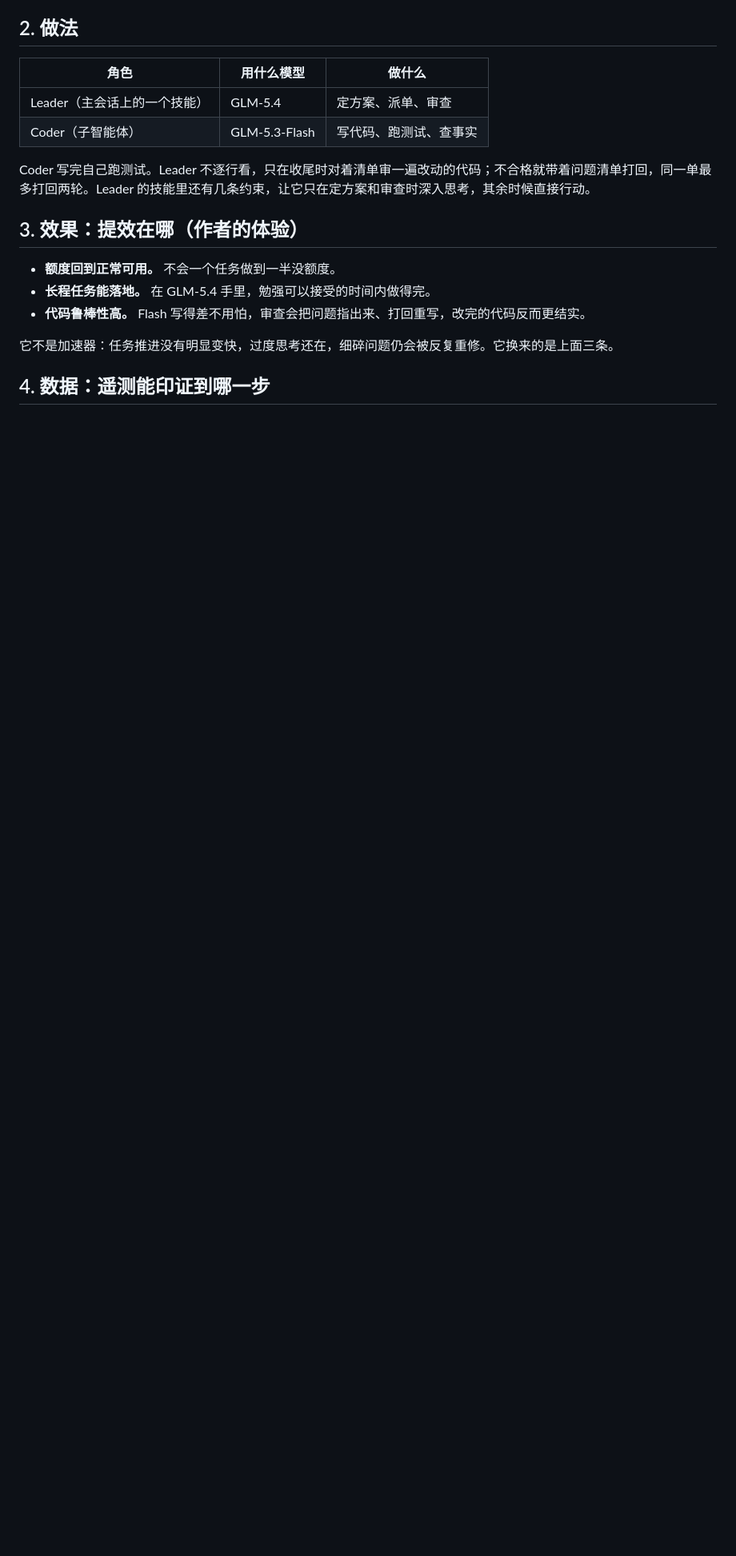
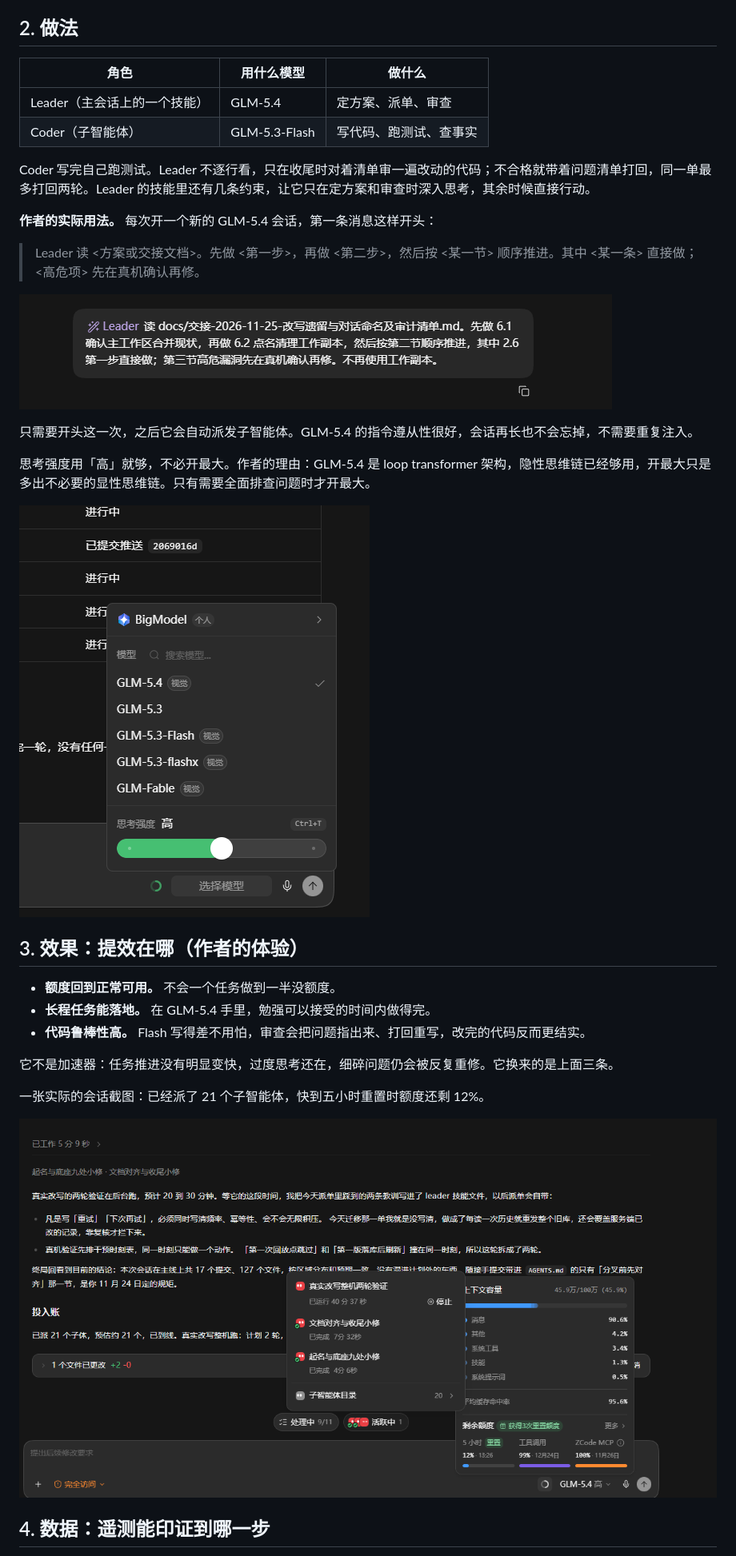
Before and after one commit to WildBearCub/glm-5.4-leader-coder, a Markdown page: README.md, the part around one of its changes. Shown at 80% size. Rendered like a GitHub page; pictures changed too: session-example.png (added), usage-opening.png (added), usage-thinking-level.png (added); blank space fills up the shorter version.

Commit message:
并入作者的实际用法与注意事项（新会话开头注入一次、思考强度用高）；补三张截图与效果示例

```diff
--- a/README.md
+++ b/README.md
@@ -19,6 +19,18 @@ Kxians（@xulijian1994）在 GLM-5.4 发布当天（2026-11-23）做过对比：
 
 Coder 写完自己跑测试。Leader 不逐行看，只在收尾时对着清单审一遍改动的代码；不合格就带着问题清单打回，同一单最多打回两轮。Leader 的技能里还有几条约束，让它只在定方案和审查时深入思考，其余时候直接行动。
 
+**作者的实际用法。** 每次开一个新的 GLM-5.4 会话，第一条消息这样开头：
+
+> Leader 读 <方案或交接文档>。先做 <第一步>，再做 <第二步>，然后按 <某一节> 顺序推进。其中 <某一条> 直接做；<高危项> 先在真机确认再修。
+
+![开场消息示例](usage-opening.png)
+
+只需要开头这一次，之后它会自动派发子智能体。GLM-5.4 的指令遵从性很好，会话再长也不会忘掉，不需要重复注入。
+
+思考强度用「高」就够，不必开最大。作者的理由：GLM-5.4 是 loop transformer 架构，隐性思维链已经够用，开最大只是多出不必要的显性思维链。只有需要全面排查问题时才开最大。
+
+![思考强度用「高」](usage-thinking-level.png)
+
 ## 3. 效果：提效在哪（作者的体验）
 
 - **额度回到正常可用。** 不会一个任务做到一半没额度。
@@ -26,6 +38,10 @@ Coder 写完自己跑测试。Leader 不逐行看，只在收尾时对着清单
 - **代码鲁棒性高。** Flash 写得差不用怕，审查会把问题指出来、打回重写，改完的代码反而更结实。
 
 它不是加速器：任务推进没有明显变快，过度思考还在，细碎问题仍会被反复重修。它换来的是上面三条。
+
+一张实际的会话截图：已经派了 21 个子智能体，快到五小时重置时额度还剩 12%。
+
+![一次实际的会话](session-example.png)
 
 ## 4. 数据：遥测能印证到哪一步
 
```
Also changed, not shown: other parts of README.md (+1 -0 lines), INSTALL.md (+2 -1 lines), 1 other file.
